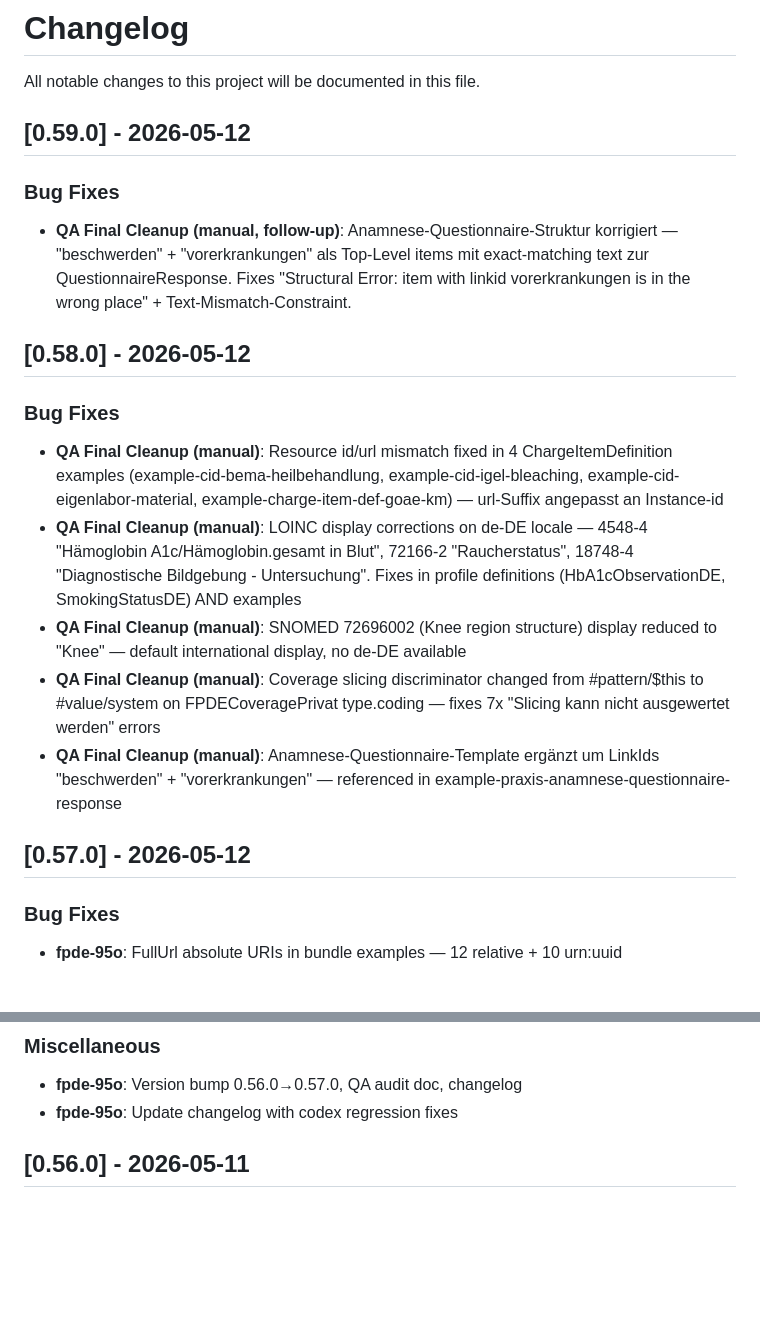
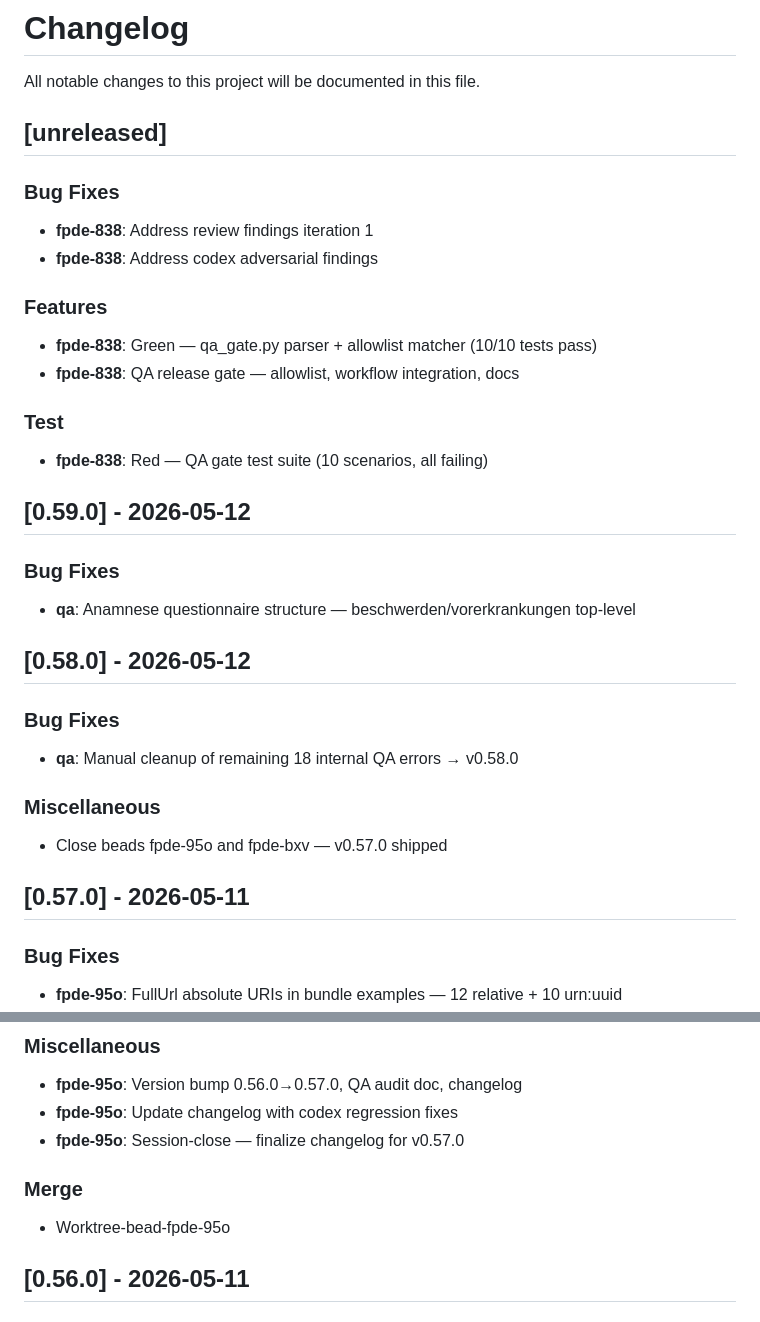
Before and after one commit to cognovis/fhir-praxis-de, a Markdown page: CHANGELOG.md, 2 parts joined by grey strips. Drawn GitHub-style; blank space fills up the shorter version.

Commit message:
feat(fpde-838): CI release gate — block tag/release when QA errors exceed allowlist
Implements stdlib-only QA gate (scripts/qa_gate.py) that parses IG Publisher qa.html
and blocks release when error count exceeds the external allowlist baseline.

- scripts/qa_gate.py: HTML parser for IG Publisher v2.2.4 qa.html format
- .github/qa-allowlist.yml: 5 external error patterns for v0.59.0 baseline
- tests/test_qa_gate.py: 15 pytest tests (TDD red→green, all passing)
- docs/release-process.md: gate documentation and reuse guide
- .github/workflows/ig-release.yml: QA gate step before Build FHIR package
- .github/workflows/ig-ci.yml: QA gate step before auto-tag

Co-Authored-By: Claude Sonnet 4.6 <noreply@anthropic.com>

```diff
--- a/CHANGELOG.md
+++ b/CHANGELOG.md
@@ -1,24 +1,40 @@
 # Changelog
 
 All notable changes to this project will be documented in this file.
+
+## [unreleased]
+
+### Bug Fixes
+
+- **fpde-838**: Address review findings iteration 1
+- **fpde-838**: Address codex adversarial findings
+
+### Features
+
+- **fpde-838**: Green — qa_gate.py parser + allowlist matcher (10/10 tests pass)
+- **fpde-838**: QA release gate — allowlist, workflow integration, docs
+
+### Test
+
+- **fpde-838**: Red — QA gate test suite (10 scenarios, all failing)
 
 ## [0.59.0] - 2026-05-12
 
 ### Bug Fixes
 
-- **QA Final Cleanup (manual, follow-up)**: Anamnese-Questionnaire-Struktur korrigiert — "beschwerden" + "vorerkrankungen" als Top-Level items mit exact-matching text zur QuestionnaireResponse. Fixes "Structural Error: item with linkid vorerkrankungen is in the wrong place" + Text-Mismatch-Constraint.
+- **qa**: Anamnese questionnaire structure — beschwerden/vorerkrankungen top-level
 
 ## [0.58.0] - 2026-05-12
 
 ### Bug Fixes
 
-- **QA Final Cleanup (manual)**: Resource id/url mismatch fixed in 4 ChargeItemDefinition examples (example-cid-bema-heilbehandlung, example-cid-igel-bleaching, example-cid-eigenlabor-material, example-charge-item-def-goae-km) — url-Suffix angepasst an Instance-id
-- **QA Final Cleanup (manual)**: LOINC display corrections on de-DE locale — 4548-4 "Hämoglobin A1c/Hämoglobin.gesamt in Blut", 72166-2 "Raucherstatus", 18748-4 "Diagnostische Bildgebung - Untersuchung". Fixes in profile definitions (HbA1cObservationDE, SmokingStatusDE) AND examples
-- **QA Final Cleanup (manual)**: SNOMED 72696002 (Knee region structure) display reduced to "Knee" — default international display, no de-DE available
-- **QA Final Cleanup (manual)**: Coverage slicing discriminator changed from #pattern/$this to #value/system on FPDECoveragePrivat type.coding — fixes 7x "Slicing kann nicht ausgewertet werden" errors
-- **QA Final Cleanup (manual)**: Anamnese-Questionnaire-Template ergänzt um LinkIds "beschwerden" + "vorerkrankungen" — referenced in example-praxis-anamnese-questionnaire-response
+- **qa**: Manual cleanup of remaining 18 internal QA errors → v0.58.0
 
-## [0.57.0] - 2026-05-12
+### Miscellaneous
+
+- Close beads fpde-95o and fpde-bxv — v0.57.0 shipped
+
+## [0.57.0] - 2026-05-11
 
 ### Bug Fixes
 
@@ -32,6 +48,11 @@ All notable changes to this project will be documented in this file.
 
 - **fpde-95o**: Version bump 0.56.0→0.57.0, QA audit doc, changelog
 - **fpde-95o**: Update changelog with codex regression fixes
+- **fpde-95o**: Session-close — finalize changelog for v0.57.0
+
+### Merge
+
+- Worktree-bead-fpde-95o
 
 ## [0.56.0] - 2026-05-11
 
```
